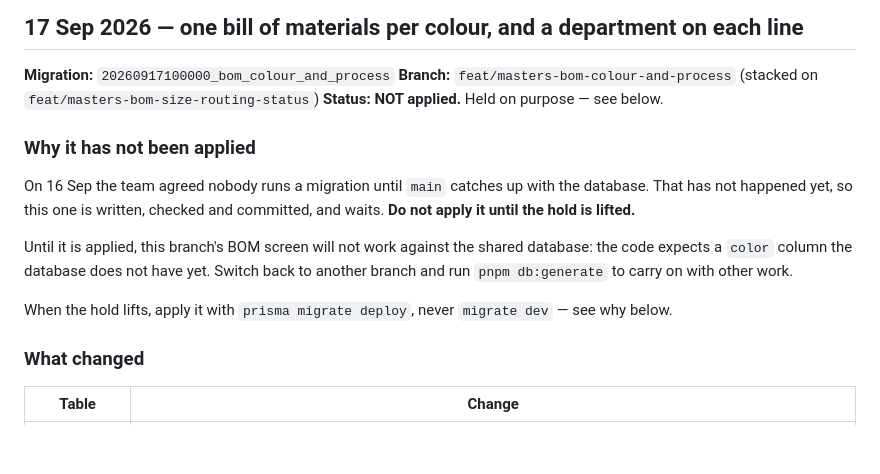
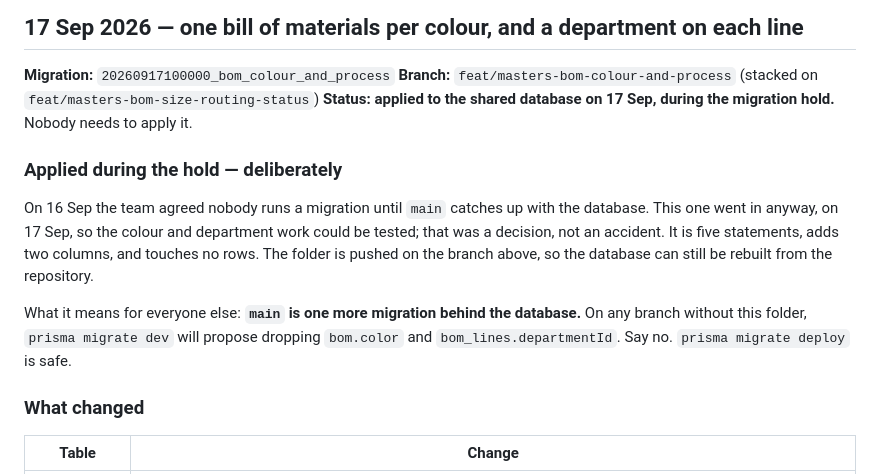
Before and after one commit to gavhanemk/ld-erp-solution, a Markdown page: MIGRATION-NOTES.md, the part around the change. GitHub-like rendering; blank space fills up the shorter version.

Commit message:
Mark the colour migration as applied, during the hold
It went into the shared database on 17 Sep so the colour and department
work could be tested — a deliberate call rather than a slip, and written
down so nobody pulls this branch expecting to apply it themselves.

Co-Authored-By: Claude Opus 5 (1M context) <noreply@anthropic.com>

```diff
--- a/MIGRATION-NOTES.md
+++ b/MIGRATION-NOTES.md
@@ -11,20 +11,20 @@ Delete an entry once its branch is merged and everybody has pulled.
 
 **Migration:** `20260917100000_bom_colour_and_process`
 **Branch:** `feat/masters-bom-colour-and-process` (stacked on `feat/masters-bom-size-routing-status`)
-**Status: NOT applied.** Held on purpose — see below.
+**Status: applied to the shared database on 17 Sep, during the migration hold.**
+Nobody needs to apply it.
 
-### Why it has not been applied
+### Applied during the hold — deliberately
 
 On 16 Sep the team agreed nobody runs a migration until `main` catches up with the
-database. That has not happened yet, so this one is written, checked and committed,
-and waits. **Do not apply it until the hold is lifted.**
+database. This one went in anyway, on 17 Sep, so the colour and department work
+could be tested; that was a decision, not an accident. It is five statements, adds
+two columns, and touches no rows. The folder is pushed on the branch above, so the
+database can still be rebuilt from the repository.
 
-Until it is applied, this branch's BOM screen will not work against the shared
-database: the code expects a `color` column the database does not have yet. Switch
-back to another branch and run `pnpm db:generate` to carry on with other work.
-
-When the hold lifts, apply it with `prisma migrate deploy`, never `migrate dev` —
-see why below.
+What it means for everyone else: **`main` is one more migration behind the database.**
+On any branch without this folder, `prisma migrate dev` will propose dropping
+`bom.color` and `bom_lines.departmentId`. Say no. `prisma migrate deploy` is safe.
 
 ### What changed
 
```
Also changed, not shown: PROJECT_STATUS.md (+3 -3 lines).
